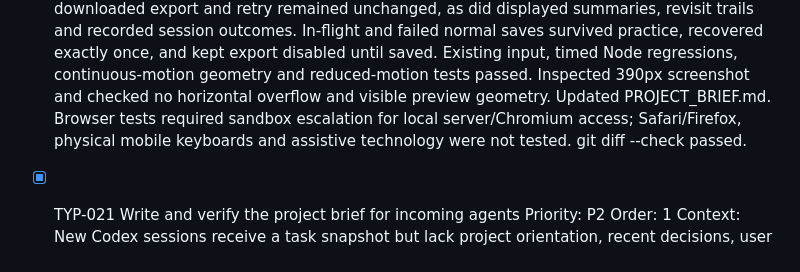
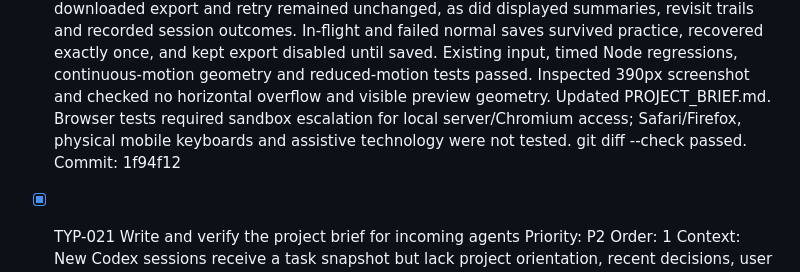
Before and after one commit to FaridZandi/Typist, a Markdown page: TODO.md, the part around the change. GitHub-like rendering.

Commit message:
TYP-022: Record implementation commit in backlog

```diff
--- a/TODO.md
+++ b/TODO.md
@@ -44,6 +44,7 @@ Historical plans remain context: [old backlog](thinking/backlog.md), [roadmap](t
   Source: src/stream/boot.js; src/stream/model.js; src/stream/render.js; stream.html; styles/stream.css
   Notes: Task only; no implementation or agent launch requested. Practice-set contents are temporary UI state, not a new source of typing statistics. Do not silently discard recorded attempts already pending before entering practice mode.
   Evidence: 2026-10-18: npm test passed 101/101; npm run test:browser passed 17/17 Chromium tests, including four new practice acceptance cases. Verified keyboard word/Add/remove/clear actions, single-word repeats, deduplication, exclusive six-word previews, multi-word sampling, partial-word discard on entry/set change/exit, normal sampling after removal/reset and reload. Compared all exported attempts, word/day summaries and lifetime totals before/after practice (excluding export timestamp); actual downloaded export and retry remained unchanged, as did displayed summaries, revisit trails and recorded session outcomes. In-flight and failed normal saves survived practice, recovered exactly once, and kept export disabled until saved. Existing input, timed Node regressions, continuous-motion geometry and reduced-motion tests passed. Inspected 390px screenshot and checked no horizontal overflow and visible preview geometry. Updated PROJECT_BRIEF.md. Browser tests required sandbox escalation for local server/Chromium access; Safari/Firefox, physical mobile keyboards and assistive technology were not tested. git diff --check passed.
+  Commit: 1f94f12
 
 - [x] TYP-021 Write and verify the project brief for incoming agents
   Priority: P2
```
